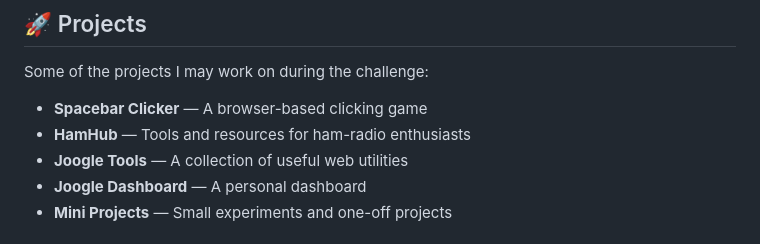
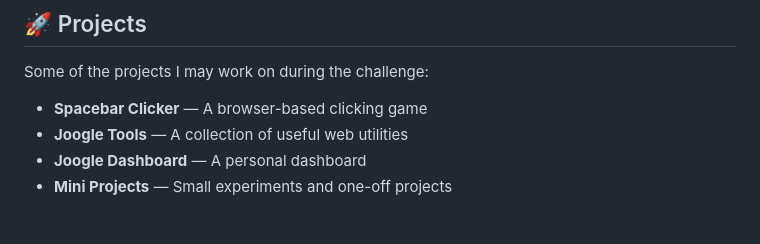
Before and after one commit to Jed-Thompson12/-30GreenSquares, a Markdown page: README.md, the part around the change. Drawn GitHub-style.

Commit message:
Update project list in README
Removed 'HamHub' project from the list of projects.

```diff
--- a/README.md
+++ b/README.md
@@ -55,7 +55,6 @@ For 30 days, I'm challenging myself to make at least one **meaningful GitHub con
 Some of the projects I may work on during the challenge:
 
 * **Spacebar Clicker** — A browser-based clicking game
-* **HamHub** — Tools and resources for ham-radio enthusiasts
 * **Joogle Tools** — A collection of useful web utilities
 * **Joogle Dashboard** — A personal dashboard
 * **Mini Projects** — Small experiments and one-off projects
```
